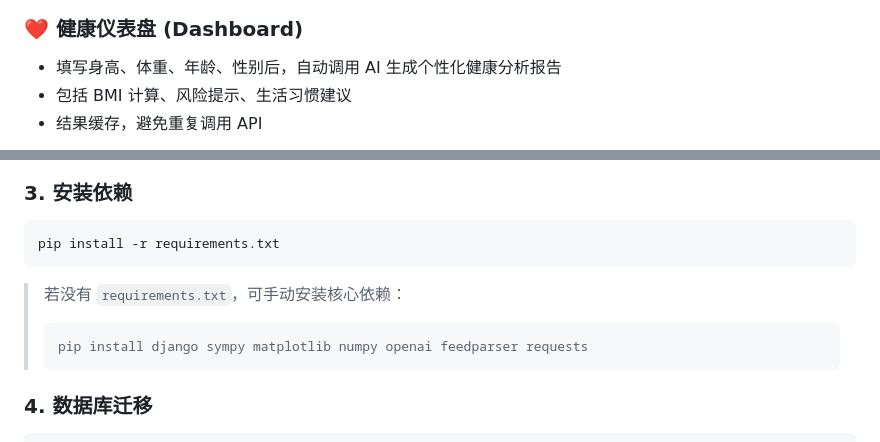
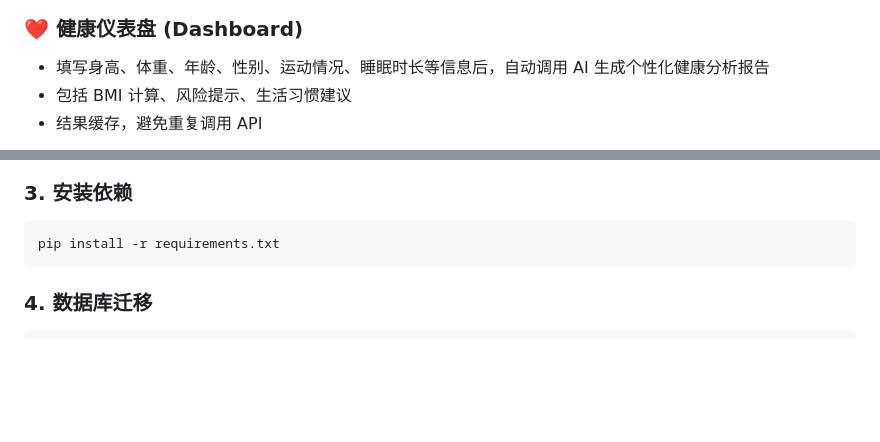
Before and after one commit to YYDW-i/personallife, a Markdown page: README.md, 2 parts joined by grey strips. Drawn GitHub-style; blank space fills up the shorter version.

Commit message:
完善README

````diff
--- a/README.md
+++ b/README.md
@@ -50,7 +50,7 @@ LocalLife 是一个**本地优先、隐私友好**的个人生活控制台。它
 ![alt text](image-4.png)
 
 ### ❤️ 健康仪表盘 (Dashboard)
-- 填写身高、体重、年龄、性别后，自动调用 AI 生成个性化健康分析报告
+- 填写身高、体重、年龄、性别、运动情况、睡眠时长等信息后，自动调用 AI 生成个性化健康分析报告
 - 包括 BMI 计算、风险提示、生活习惯建议
 - 结果缓存，避免重复调用 API
 
@@ -93,10 +93,6 @@ venv\Scripts\activate      # Windows
 ```
 pip install -r requirements.txt
 ```
-> 若没有 `requirements.txt`，可手动安装核心依赖：
-> ```
-> pip install django sympy matplotlib numpy openai feedparser requests
-> ```
 
 ### 4. 数据库迁移
 ```bash
````
